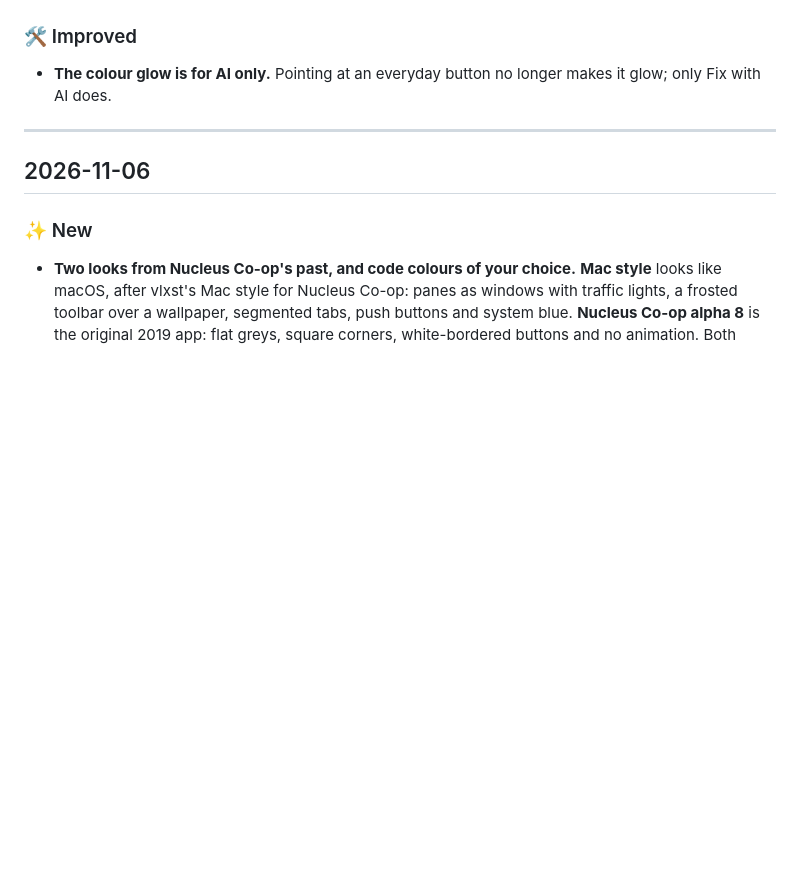
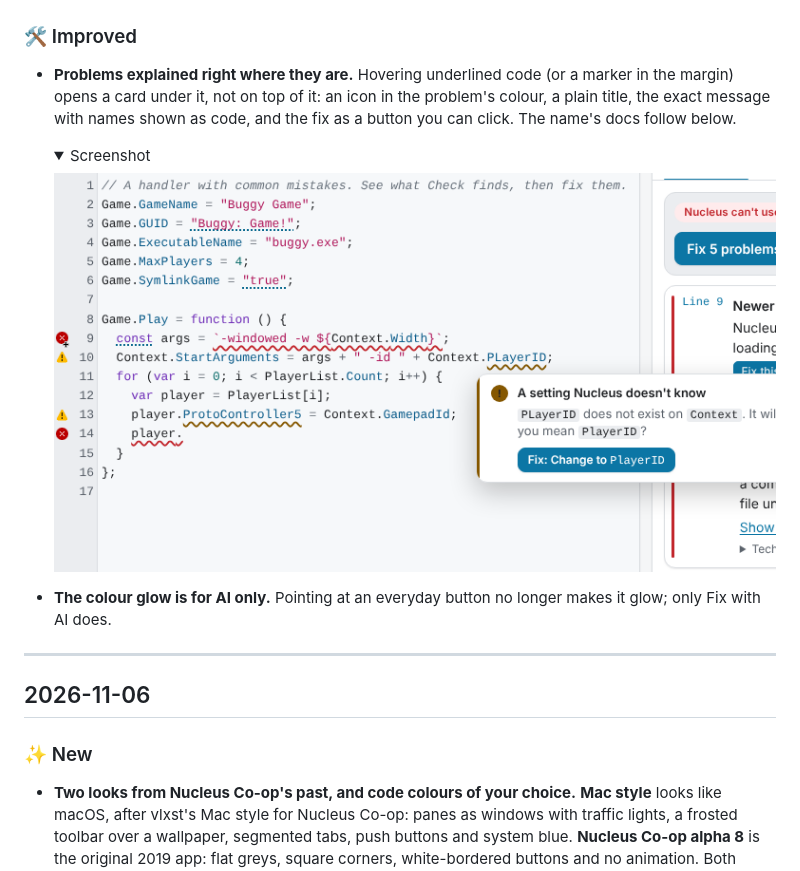
Before and after one commit to Snailedlt/nucleuscoop-handler-testbench, a Markdown page: CHANGELOG.md, the part around the change. Rendered like a GitHub page; pictures changed too: docs/images/changelog/2026-11-06-hover-card-light.png (added); folded sections open; blank space fills up the shorter version.

```diff
--- a/CHANGELOG.md
+++ b/CHANGELOG.md
@@ -61,6 +61,14 @@ How to write it (people and AI agents read this, and the workbench shows it):
 
 
 ### 🛠️ Improved
+
+- **Problems explained right where they are.** Hovering underlined code (or a marker in the margin) opens a card under it, not on top of it: an icon in the problem's colour, a plain title, the exact message with names shown as code, and the fix as a button you can click. The name's docs follow below.
+
+  <details><summary>Screenshot</summary>
+
+  ![The hover card for a misspelled Context.PlayerID, with its fix](docs/images/changelog/2026-11-06-hover-card-light.png)
+
+  </details>
 
 - **The colour glow is for AI only.** Pointing at an everyday button no longer makes it glow; only Fix with AI does.
 
```
Also changed, not shown: docs/images/changelog/2026-11-06-hover-card-dark.png (added), 2 other files.
